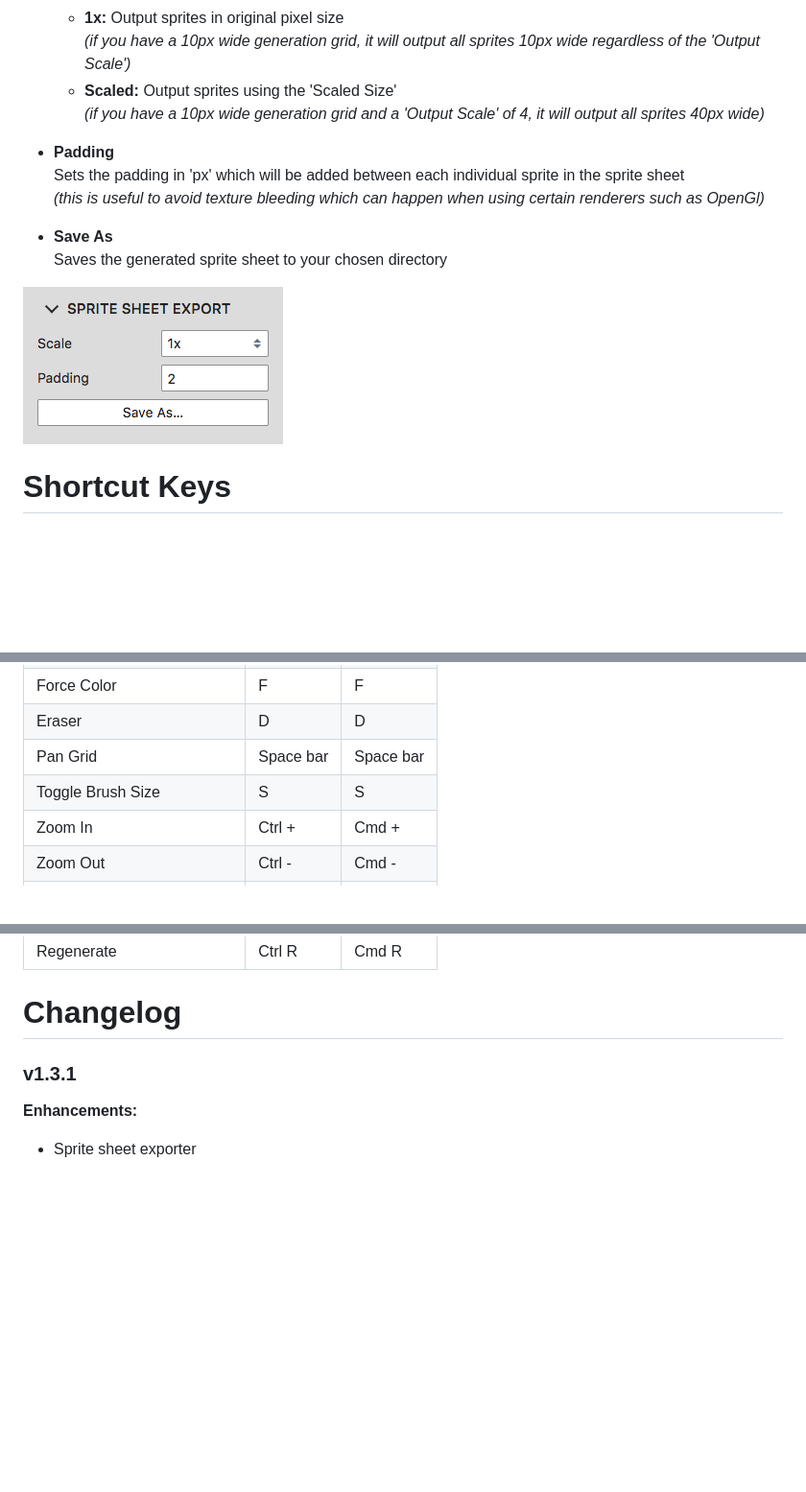
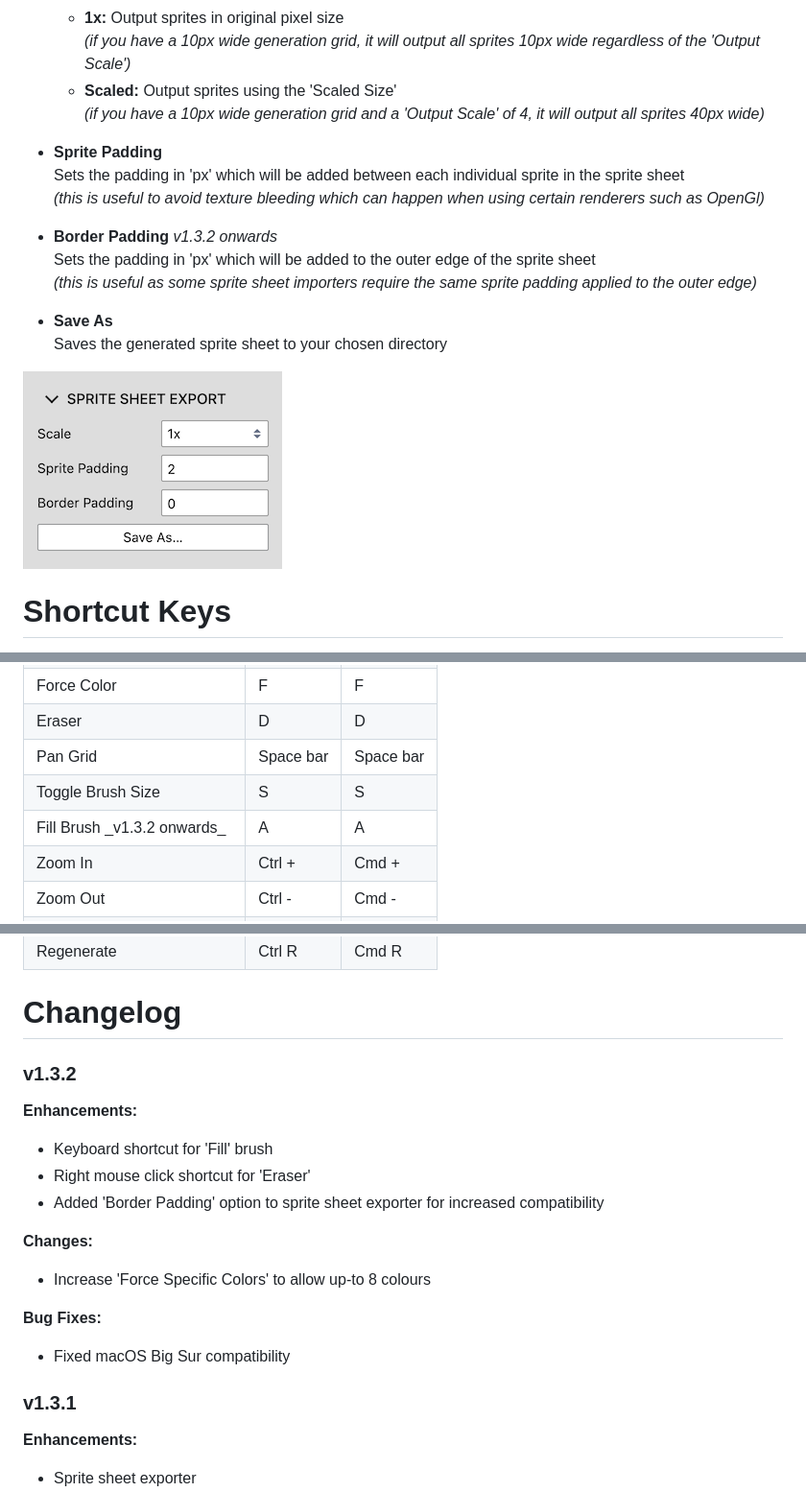
Before and after one commit to tdgcummings/crypixels.com, a Markdown page: docs/README.md, 3 parts joined by grey strips. Shown: that part at 96% size. GitHub-like rendering; pictures changed too: docs/images/sprite-sheet-export.png; blank space fills up the shorter version.

Commit message:
Update website/docs for v1.3.2

```diff
--- a/docs/README.md
+++ b/docs/README.md
@@ -273,9 +274,13 @@ Underneath the main toolbar you can open the 'Sprite Sheet Export' panel, here y
   * **Scaled:** Output sprites using the 'Scaled Size'
   _(if you have a 10px wide generation grid and a 'Output Scale' of 4, it will output all sprites 40px wide)_
 
-* **Padding**
+* **Sprite Padding**
   Sets the padding in 'px' which will be added between each individual sprite in the sprite sheet
   _(this is useful to avoid texture bleeding which can happen when using certain renderers such as OpenGl)_
+
+* **Border Padding**  _v1.3.2 onwards_
+  Sets the padding in 'px' which will be added to the outer edge of the sprite sheet
+  _(this is useful as some sprite sheet importers require the same sprite padding applied to the outer edge)_
 
 * **Save As**
   Saves the generated sprite sheet to your chosen directory
@@ -337,6 +342,11 @@ The shortcuts listed below can also be viewed from inside the app, by clicking t
     <td>S</td>
   </tr>
   <tr>
+    <td>Fill Brush _v1.3.2 onwards_</td>
+    <td>A</td>
+    <td>A</td>
+  </tr>
+  <tr>
     <td>Zoom In</td>
     <td>Ctrl +</td>
     <td>Cmd +</td>
@@ -385,6 +395,19 @@ The shortcuts listed below can also be viewed from inside the app, by clicking t
 
 
 # Changelog
+
+### v1.3.2
+
+**Enhancements:**
+* Keyboard shortcut for 'Fill' brush
+* Right mouse click shortcut for 'Eraser'
+* Added 'Border Padding' option to sprite sheet exporter for increased compatibility
+
+**Changes:**
+* Increase 'Force Specific Colors' to allow up-to 8 colours
+
+**Bug Fixes:**
+* Fixed macOS Big Sur compatibility
 
 ### v1.3.1
 
```
Also changed, not shown: other parts of docs/README.md (+3 -2 lines), 1 other file.
